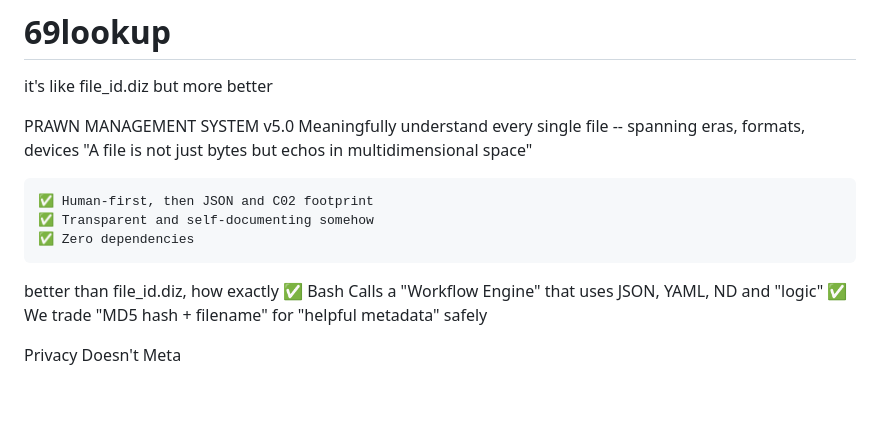
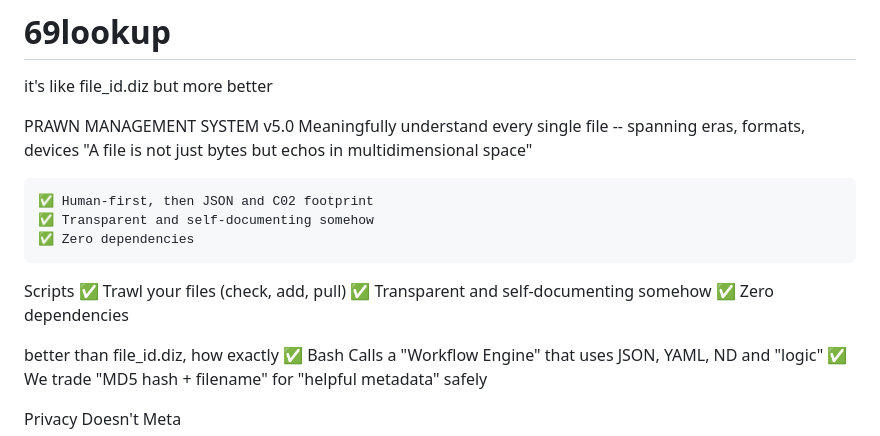
Before and after one commit to johnchabot/69lookup, a Markdown page: README.md, the part around the change. GitHub-like rendering; blank space fills up the shorter version.

Commit message:
Enhance README with Scripts section
Added a new section for Scripts with key features.

```diff
--- a/README.md
+++ b/README.md
@@ -8,6 +8,14 @@ it's like file_id.diz but more better
     ✅ Human-first, then JSON and C02 footprint
     ✅ Transparent and self-documenting somehow
     ✅ Zero dependencies
+
+Scripts
+    ✅ Trawl your files (check, add, pull)
+    ✅ Transparent and self-documenting somehow
+    ✅ Zero dependencies
+
+
+
 
 better than file_id.diz, how exactly
     ✅ Bash Calls a "Workflow Engine" that uses JSON, YAML, ND and "logic"
```
